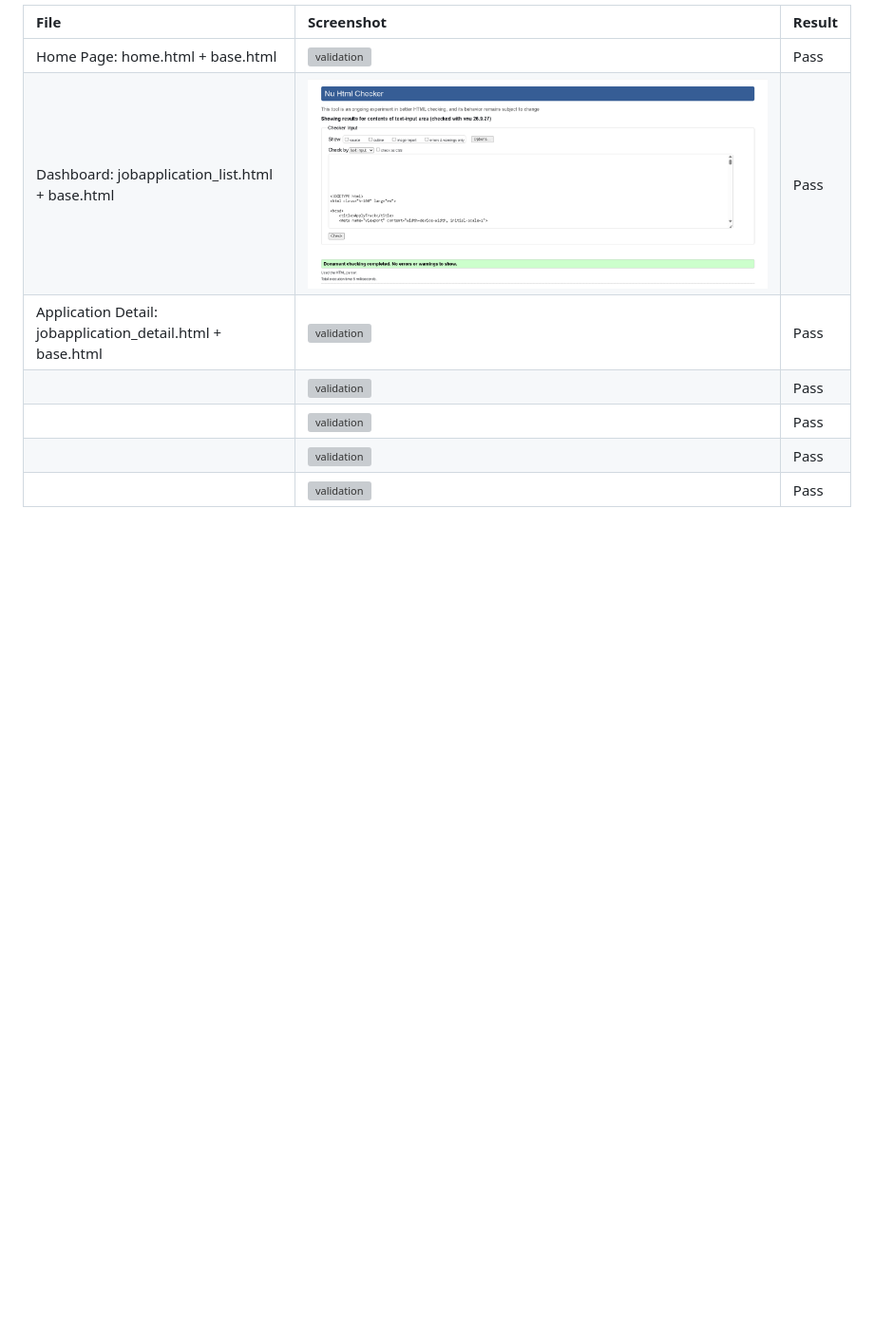
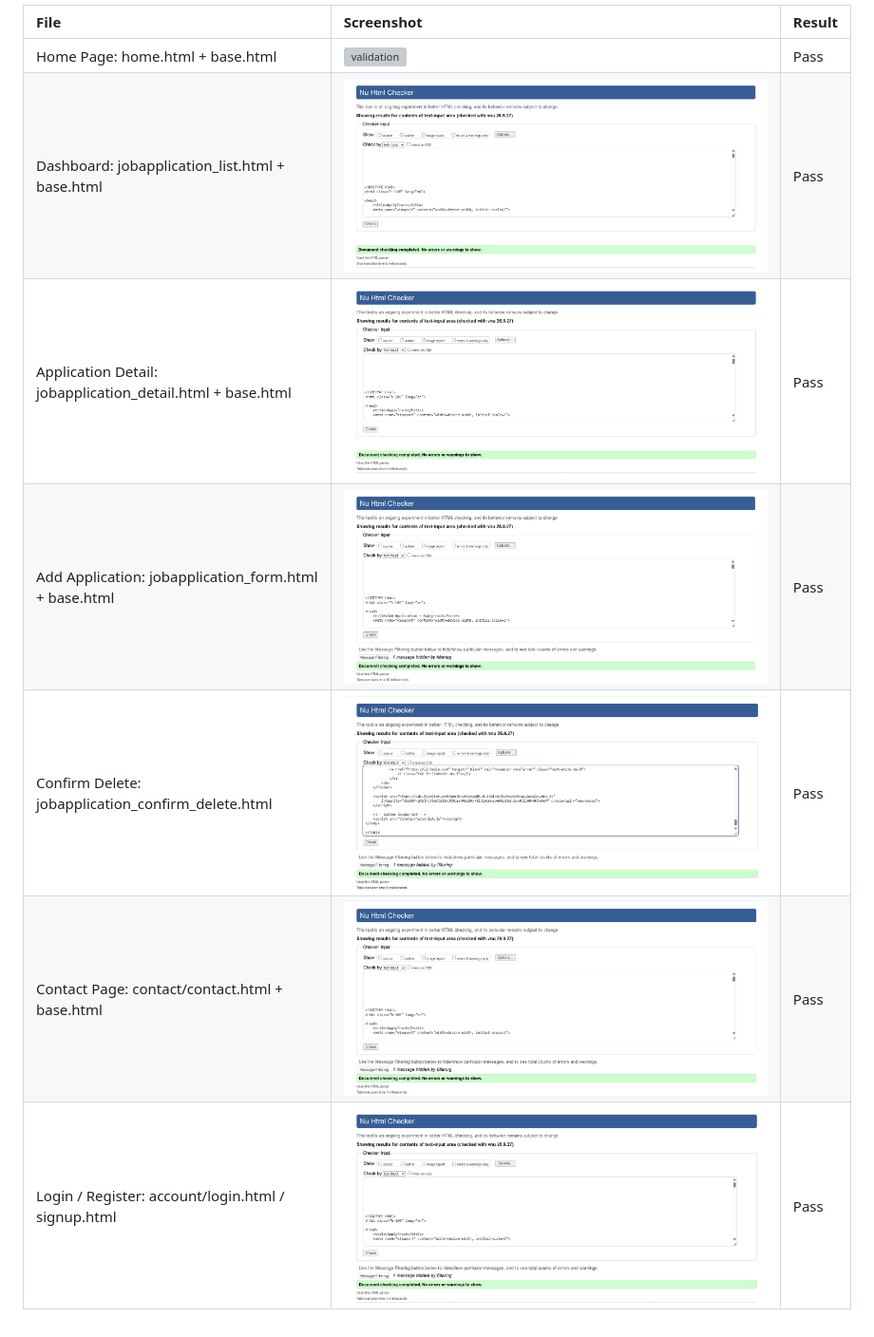
Before and after one commit to qasim5259/apply_track, a Markdown page: testing.md, the part around the change. Shown at 95% size. Rendered like a GitHub page; pictures changed too: docs/html/add.png (added), docs/html/contact.png (added), docs/html/delete.png (added); blank space fills up the shorter version; grey boxes are pictures that could not be loaded.

Commit message:
Add HTML validation to README

```diff
--- a/testing.md
+++ b/testing.md
@@ -264,8 +264,8 @@ Acceptance criteria:
 | :--- | :--- | :--- |
 | Home Page: home.html + base.html | ![validation](docs/html/base.html.png) | Pass |
 | Dashboard: jobapplication_list.html + base.html | ![validation](docs/html/dashboard.png) | Pass |
-| Application Detail: jobapplication_detail.html + base.html | ![validation](docs/html/) | Pass |
-|  | ![validation](docs/html/) | Pass |
-|  | ![validation](docs/html/) | Pass |
-|  | ![validation](docs/html/) | Pass |
-|  | ![validation](docs/html/) | Pass |
+| Application Detail: jobapplication_detail.html + base.html | ![validation](docs/html/detail.png) | Pass |
+| Add Application: jobapplication_form.html + base.html | ![validation](docs/html/add.png) | Pass |
+| Confirm Delete: jobapplication_confirm_delete.html | ![validation](docs/html/delete.png) | Pass |
+| Contact Page: contact/contact.html + base.html | ![validation](docs/html/contact.png) | Pass |
+| Login / Register: account/login.html / signup.html | ![validation](docs/html/login.png) | Pass |
```
